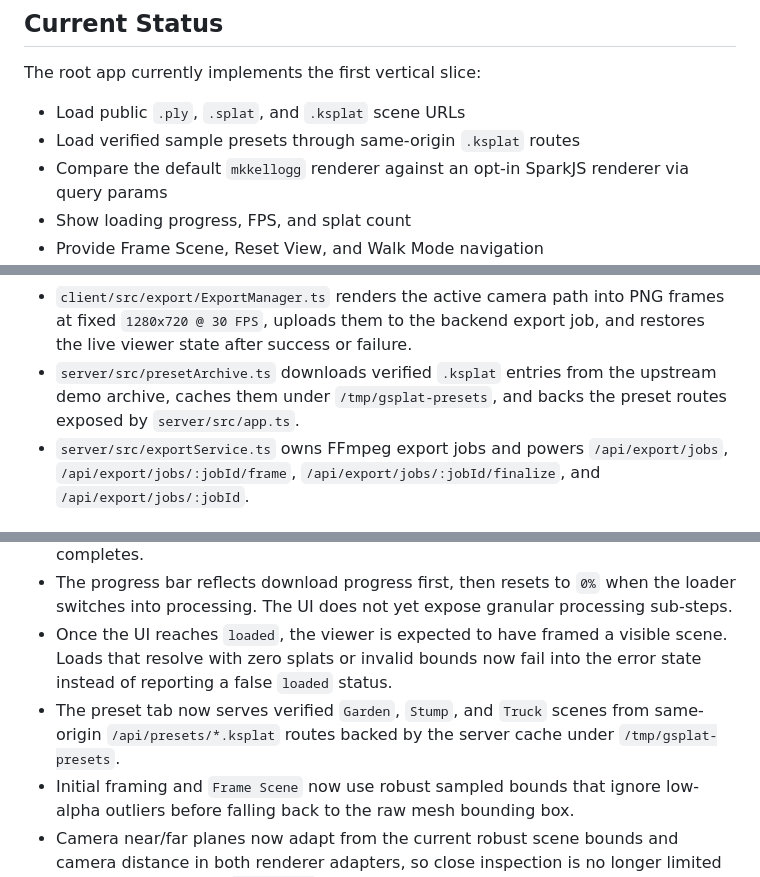
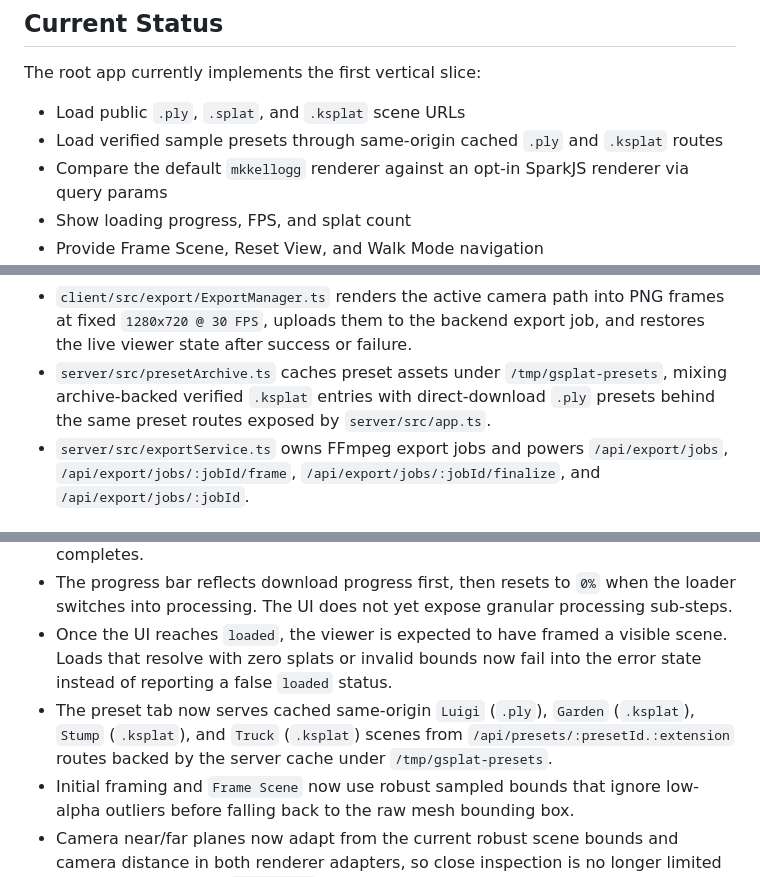
Before and after one commit to Qi646/gsplat, a Markdown page: README.md, 3 parts joined by grey strips. Drawn GitHub-style.

Commit message:
Document mixed-format preset routes

```diff
--- a/README.md
+++ b/README.md
@@ -9,7 +9,7 @@ The active product code lives at the repo root in `client/` and `server/`. The i
 The root app currently implements the first vertical slice:
 
 - Load public `.ply`, `.splat`, and `.ksplat` scene URLs
-- Load verified sample presets through same-origin `.ksplat` routes
+- Load verified sample presets through same-origin cached `.ply` and `.ksplat` routes
 - Compare the default `mkkellogg` renderer against an opt-in SparkJS renderer via query params
 - Show loading progress, FPS, and splat count
 - Provide Frame Scene, Reset View, and Walk Mode navigation
@@ -120,7 +121,7 @@ Notes:
 - `renderer=spark` switches the viewer adapter to SparkJS for renderer A/B comparisons. `viewerMode` only affects the default `mkkellogg` path.
 - `client/src/path/PathInterpolator.ts` and `client/src/path/KeyframeManager.ts` own keyframe capture, interpolation, preview playback, and path JSON serialization.
 - `client/src/export/ExportManager.ts` renders the active camera path into PNG frames at fixed `1280x720 @ 30 FPS`, uploads them to the backend export job, and restores the live viewer state after success or failure.
-- `server/src/presetArchive.ts` downloads verified `.ksplat` entries from the upstream demo archive, caches them under `/tmp/gsplat-presets`, and backs the preset routes exposed by `server/src/app.ts`.
+- `server/src/presetArchive.ts` caches preset assets under `/tmp/gsplat-presets`, mixing archive-backed verified `.ksplat` entries with direct-download `.ply` presets behind the same preset routes exposed by `server/src/app.ts`.
 - `server/src/exportService.ts` owns FFmpeg export jobs and powers `/api/export/jobs`, `/api/export/jobs/:jobId/frame`, `/api/export/jobs/:jobId/finalize`, and `/api/export/jobs/:jobId`.
 
 ## Current Expected Behaviour
@@ -129,7 +130,7 @@ Notes:
 - Scene loading is currently non-progressive. The scene is not visible until processing completes.
 - The progress bar reflects download progress first, then resets to `0%` when the loader switches into processing. The UI does not yet expose granular processing sub-steps.
 - Once the UI reaches `loaded`, the viewer is expected to have framed a visible scene. Loads that resolve with zero splats or invalid bounds now fail into the error state instead of reporting a false `loaded` status.
-- The preset tab now serves verified `Garden`, `Stump`, and `Truck` scenes from same-origin `/api/presets/*.ksplat` routes backed by the server cache under `/tmp/gsplat-presets`.
+- The preset tab now serves cached same-origin `Luigi` (`.ply`), `Garden` (`.ksplat`), `Stump` (`.ksplat`), and `Truck` (`.ksplat`) scenes from `/api/presets/:presetId.:extension` routes backed by the server cache under `/tmp/gsplat-presets`.
 - Initial framing and `Frame Scene` now use robust sampled bounds that ignore low-alpha outliers before falling back to the raw mesh bounding box.
 - Camera near/far planes now adapt from the current robust scene bounds and camera distance in both renderer adapters, so close inspection is no longer limited by the previous fixed `0.1 / 1000` frustum.
 - The app serves cross-origin isolation headers in both the Vite dev server and the Express production server so the faster shared-memory worker path remains available for explicit diagnostics.
```
Also changed, not shown: other parts of README.md (+1 -0 lines), AGENT_MEMORY.md (+5 -3 lines).
